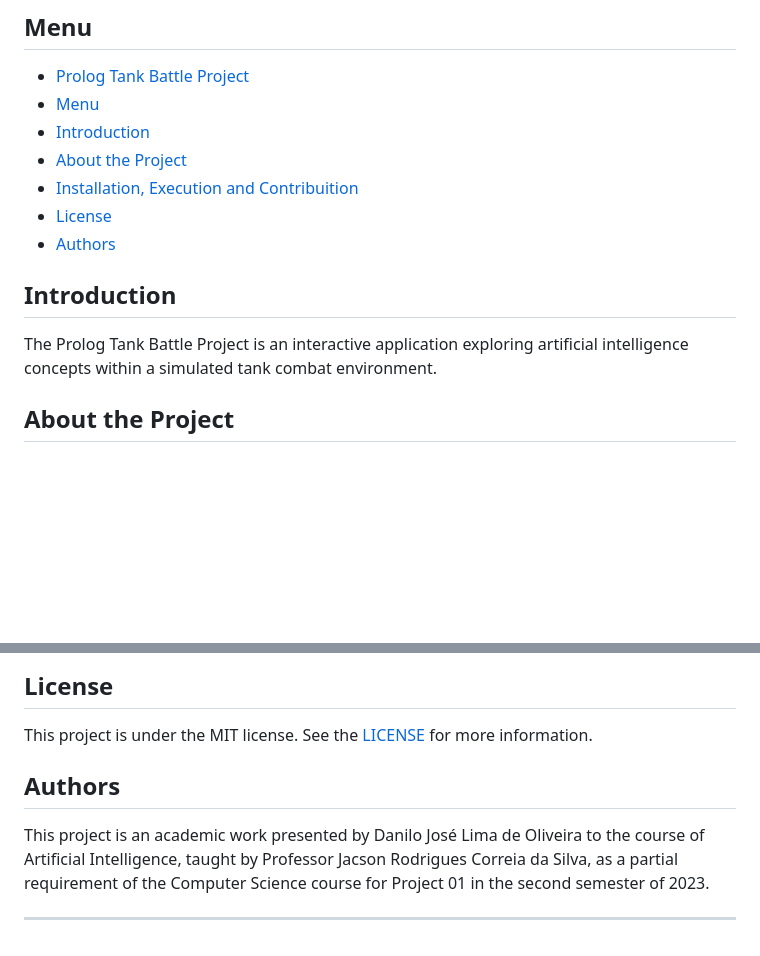
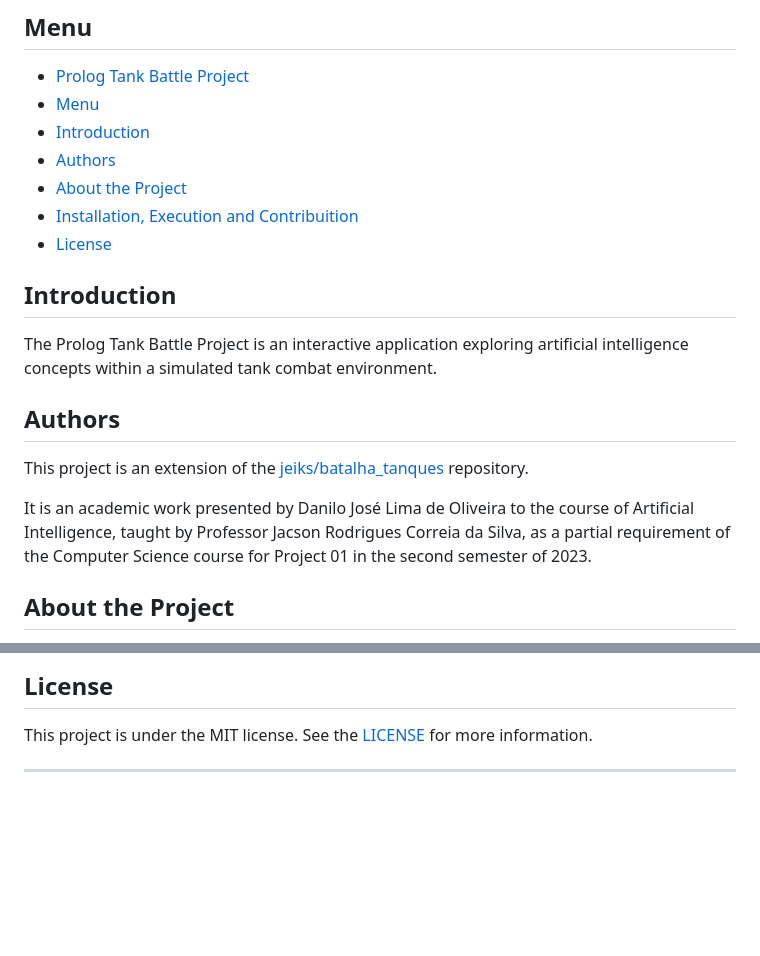
Before and after one commit to Danilo-Js/AI-Tank-Battle, a Markdown page: README.md, 2 parts joined by grey strips. Rendered like a GitHub page; blank space fills up the shorter version.

Commit message:
Adicionando referencia ao repositorio original

```diff
--- a/README.md
+++ b/README.md
@@ -14,14 +14,19 @@
 - [Prolog Tank Battle Project](#prolog-tank-battle-project)
 - [Menu](#menu)
 - [Introduction](#introduction)
+- [Authors](#authors)
 - [About the Project](#about-the-project)
 - [Installation, Execution and Contribuition](#installation-execution-and-contribuition)
 - [License](#license)
-- [Authors](#authors)
 
 ## Introduction
 
 The Prolog Tank Battle Project is an interactive application exploring artificial intelligence concepts within a simulated tank combat environment.
+
+## Authors
+This project is an extension of the [jeiks/batalha_tanques](https://github.com/jeiks/batalha_tanques) repository.
+
+It is an academic work presented by Danilo José Lima de Oliveira to the course of Artificial Intelligence, taught by Professor Jacson Rodrigues Correia da Silva, as a partial requirement of the Computer Science course for Project 01 in the second semester of 2023.
 
 ## About the Project
 
@@ -60,7 +65,4 @@ Please note that the code and additional project documentation are available in
 ## License
 This project is under the MIT license. See the [LICENSE](https://github.com/Danilo-Js/AI-Tank-Battle/blob/master/LICENSE) for more information.
 
-## Authors
-This project is an academic work presented by Danilo José Lima de Oliveira to the course of Artificial Intelligence, taught by Professor Jacson Rodrigues Correia da Silva, as a partial requirement of the Computer Science course for Project 01 in the second semester of 2023.
-
 ---
```
